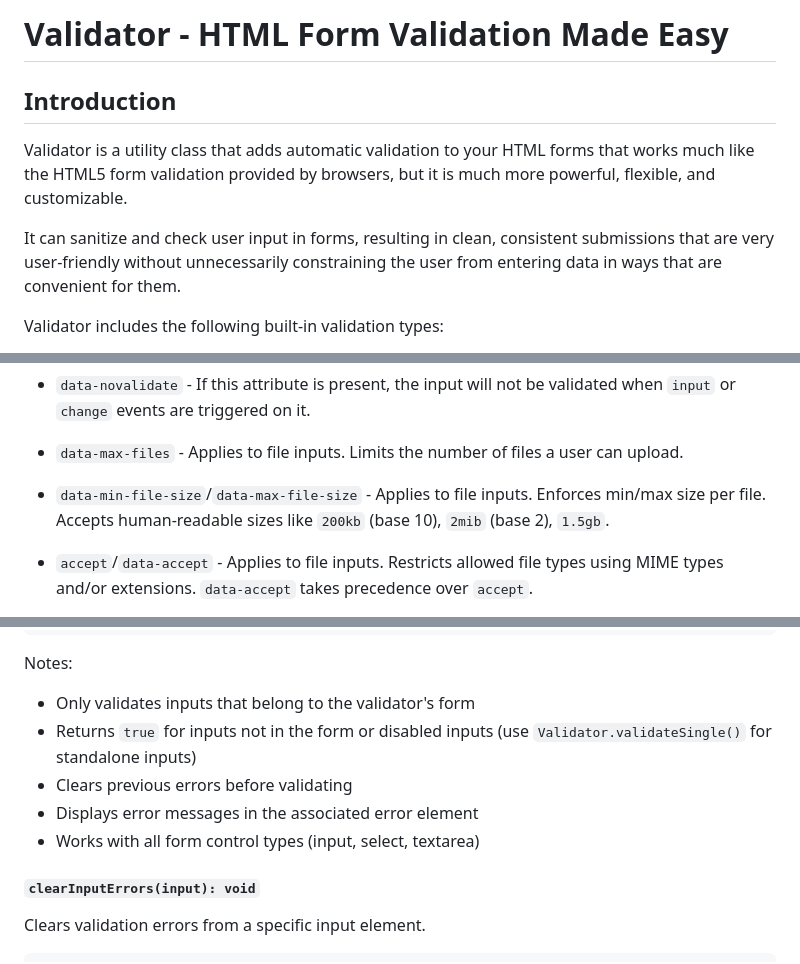
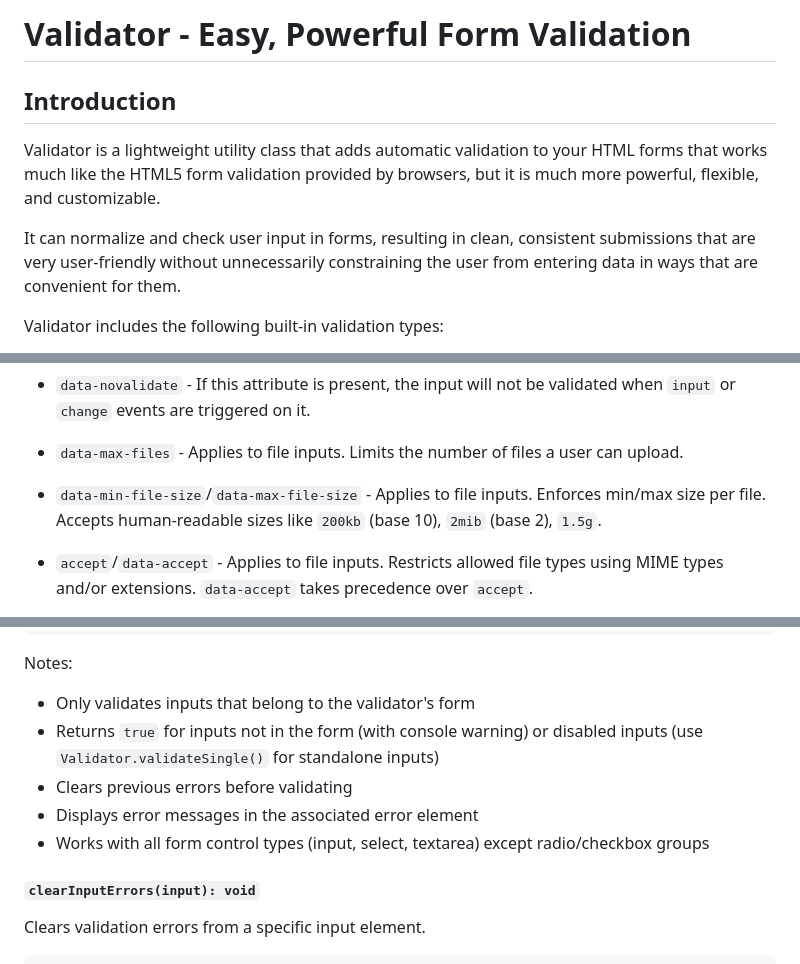
Before and after one commit to jdlien/validator, a Markdown page: README.md, 3 parts joined by grey strips. GitHub-like rendering.

```diff
--- a/README.md
+++ b/README.md
@@ -1,12 +1,12 @@
-# Validator - HTML Form Validation Made Easy
+# Validator - Easy, Powerful Form Validation
 
 ## Introduction
 
-Validator is a utility class that adds automatic validation to your HTML forms that works much like
+Validator is a lightweight utility class that adds automatic validation to your HTML forms that works much like
 the HTML5 form validation provided by browsers, but it is much more powerful, flexible, and
 customizable.
 
-It can sanitize and check user input in forms, resulting in clean, consistent submissions that
+It can normalize and check user input in forms, resulting in clean, consistent submissions that
 are very user-friendly without unnecessarily constraining the user from entering data in ways that
 are convenient for them.
 
@@ -159,7 +159,7 @@ On input (and sometimes select and textarea) elements, the following attributes
 - `data-validation` - The name of a custom validation function.
 - `data-novalidate` - If this attribute is present, the input will not be validated when `input` or `change` events are triggered on it.
 - `data-max-files` - Applies to file inputs. Limits the number of files a user can upload.
-- `data-min-file-size`/`data-max-file-size` - Applies to file inputs. Enforces min/max size per file. Accepts human-readable sizes like `200kb` (base 10), `2mib` (base 2), `1.5gb`.
+- `data-min-file-size`/`data-max-file-size` - Applies to file inputs. Enforces min/max size per file. Accepts human-readable sizes like `200kb` (base 10), `2mib` (base 2), `1.5g`.
 - `accept`/`data-accept` - Applies to file inputs. Restricts allowed file types using MIME types and/or extensions. `data-accept` takes precedence over `accept`.
 
 A validation function will be called with the input value as the argument. The function may either return a boolean (true/false) or an object with a `valid` property that is a boolean. If the function returns a string or an object with a `message` property, that will be used as the error message for the input. A `messages` array may also be specified which will be used to display multiple error messages for the input.
@@ -389,10 +402,10 @@ if (isValid) {
 Notes:
 
 - Only validates inputs that belong to the validator's form
-- Returns `true` for inputs not in the form or disabled inputs (use `Validator.validateSingle()` for standalone inputs)
+- Returns `true` for inputs not in the form (with console warning) or disabled inputs (use `Validator.validateSingle()` for standalone inputs)
 - Clears previous errors before validating
 - Displays error messages in the associated error element
-- Works with all form control types (input, select, textarea)
+- Works with all form control types (input, select, textarea) except radio/checkbox groups
 
 #### `clearInputErrors(input): void`
 
```
Also changed, not shown: other parts of README.md (+96 -44 lines).
